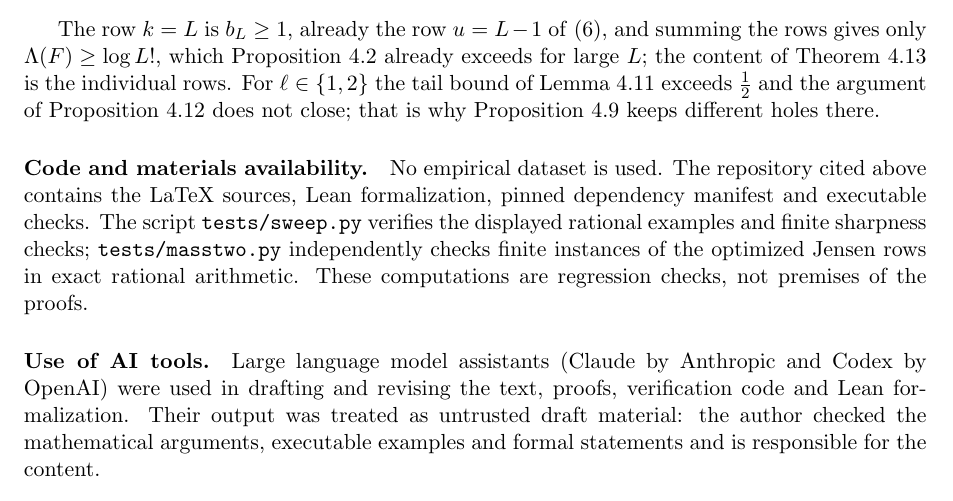
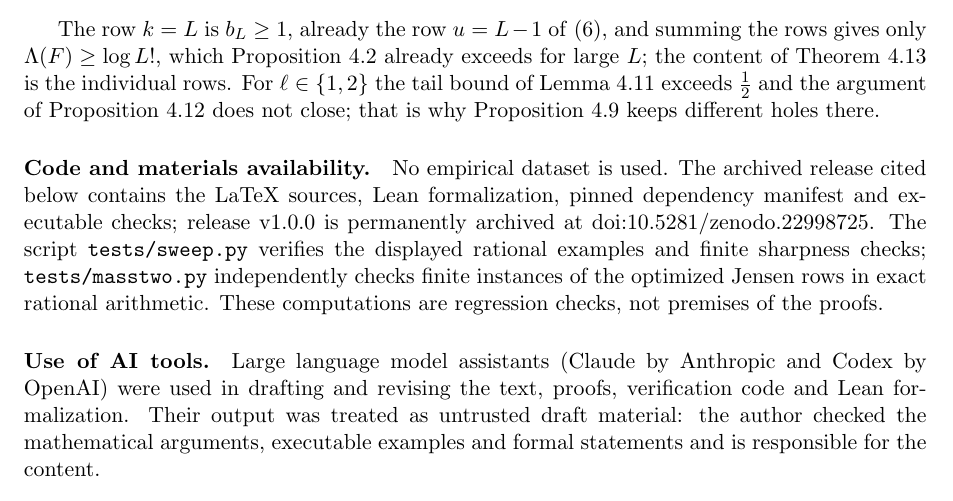
Before and after one commit to bangyen/coefficient-mass, a LaTeX paper (papers/coefficient-mass.tex): part of page 19 of 20, cut so that both start at the same text. Compiled offline with pdfLaTeX.

Commit message:
Reference the Zenodo release DOI

```diff
--- a/papers/coefficient-mass.tex
+++ b/papers/coefficient-mass.tex
@@ -1447,9 +1447,11 @@ not close; that is why Proposition~\ref{prop:rowsfree} keeps different
 holes there.
 
 \paragraph{Code and materials availability.}
-No empirical dataset is used.  The repository cited above contains the
+No empirical dataset is used.  The archived release cited below contains the
 LaTeX sources, Lean formalization, pinned dependency manifest and executable
-checks.  The script \texttt{tests/sweep.py} verifies the displayed rational
+checks; release v1.0.0 is permanently archived at
+\href{https://doi.org/10.5281/zenodo.22998725}{doi:10.5281/zenodo.22998725}.
+The script \texttt{tests/sweep.py} verifies the displayed rational
 examples and finite sharpness checks; \texttt{tests/masstwo.py} independently
 checks finite instances of the optimized Jensen rows in exact rational
 arithmetic.  These computations are regression checks, not premises of the
```
Also changed, not shown: README.md, 1 other file.
